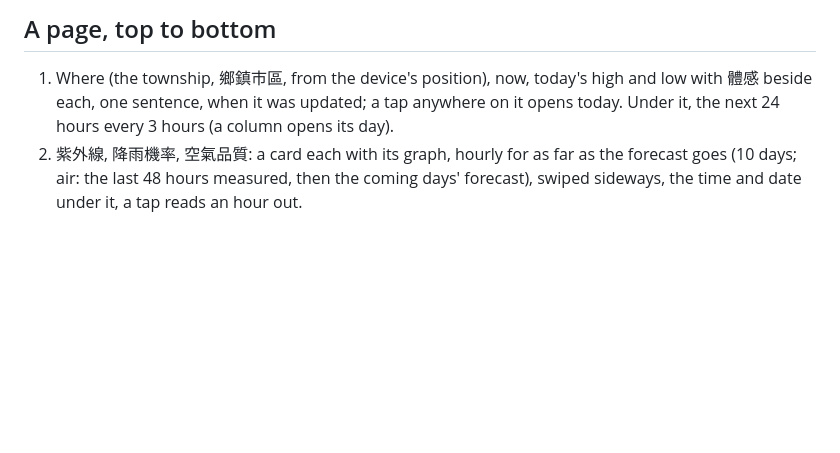
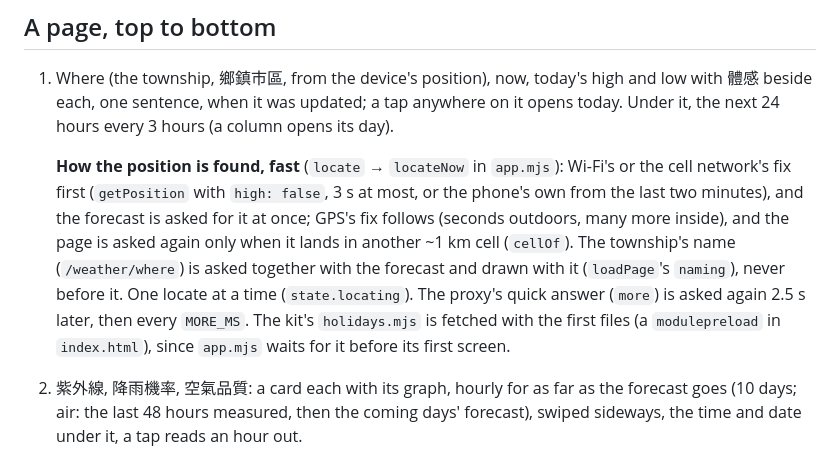
Before and after one commit to JayPengX/Orbit-Weather, a Markdown page: README.md, the part around the change. GitHub-like rendering; blank space fills up the shorter version.

Commit message:
README: how it opens fast (and the preview's --reopen under WebKit)
Co-Authored-By: Claude Opus 5.5 <noreply@anthropic.com>

```diff
--- a/README.md
+++ b/README.md
@@ -18,6 +18,19 @@ real station measurements, and learns which to trust
    and low with 體感 beside each, one sentence, when it was updated; a tap
    anywhere on it opens today. Under it, the next 24 hours every 3 hours (a
    column opens its day).
+
+   **How the position is found, fast** (`locate` → `locateNow` in
+   `app.mjs`): Wi-Fi's or the cell network's fix first (`getPosition` with
+   `high: false`, 3 s at most, or the phone's own from the last two
+   minutes), and the forecast is asked for it at once; GPS's fix follows
+   (seconds outdoors, many more inside), and the page is asked again only
+   when it lands in another ~1 km cell (`cellOf`). The township's name
+   (`/weather/where`) is asked together with the forecast and drawn with it
+   (`loadPage`'s `naming`), never before it. One locate at a time
+   (`state.locating`). The proxy's quick answer (`more`) is asked again
+   2.5 s later, then every `MORE_MS`. The kit's `holidays.mjs` is fetched
+   with the first files (a `modulepreload` in `index.html`), since
+   `app.mjs` waits for it before its first screen.
 2. 紫外線, 降雨機率, 空氣品質: a card each with its graph, hourly for as far
    as the forecast goes (10 days; air: the last 48 hours measured, then the
    coming days' forecast), swiped sideways, the time and date under it, a
```
